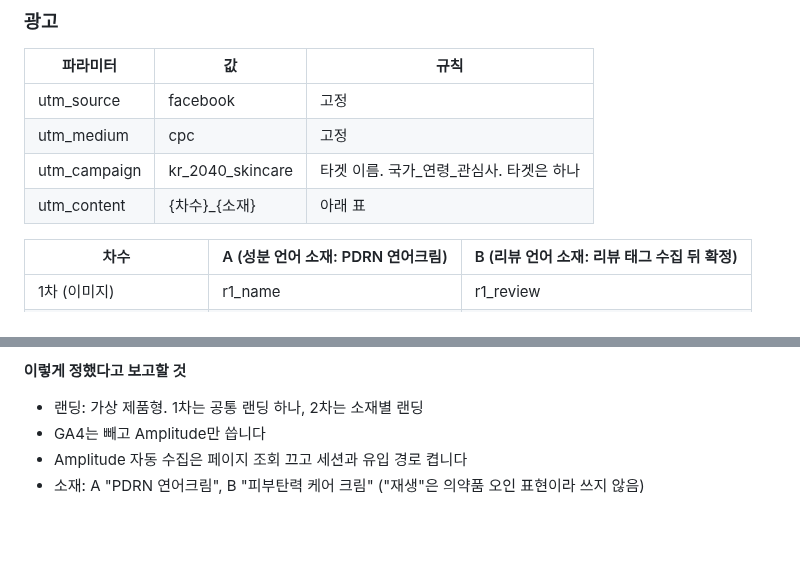
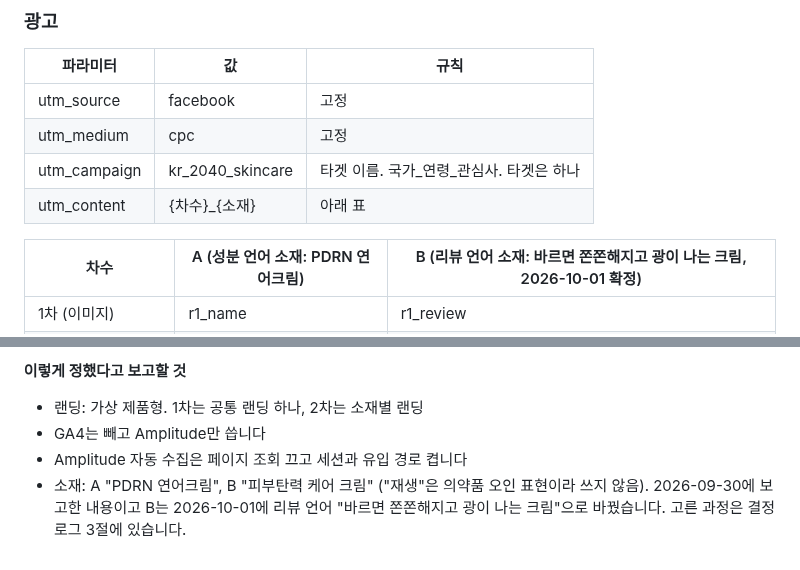
Before and after one commit to Chawonsik/seongbun-dotbogi, a Markdown page: docs/tracking-plan-draft.md, 2 parts joined by grey strips. Drawn GitHub-style; blank space fills up the shorter version.

```diff
--- a/docs/tracking-plan-draft.md
+++ b/docs/tracking-plan-draft.md
@@ -79,7 +79,7 @@ landing_page를 따로 두는 이유: 2차에는 랜딩이 두 개라서 링크
 | utm_campaign | kr_2040_skincare | 타겟 이름. 국가_연령_관심사. 타겟은 하나 |
 | utm_content | {차수}_{소재} | 아래 표 |
 
-| 차수 | A (성분 언어 소재: PDRN 연어크림) | B (리뷰 언어 소재: 리뷰 태그 수집 뒤 확정) |
+| 차수 | A (성분 언어 소재: PDRN 연어크림) | B (리뷰 언어 소재: 바르면 쫀쫀해지고 광이 나는 크림, 2026-10-01 확정) |
 |---|---|---|
 | 1차 (이미지) | r1_name | r1_review |
 | 2차 (고른 이미지 + 문구) | r2_name | r2_review |
@@ -190,4 +190,4 @@ https://seongbun-dotbogi.vercel.app/concept?utm_source=facebook&utm_medium=cpc&u
 - 랜딩: 가상 제품형. 1차는 공통 랜딩 하나, 2차는 소재별 랜딩
 - GA4는 빼고 Amplitude만 씁니다
 - Amplitude 자동 수집은 페이지 조회 끄고 세션과 유입 경로 켭니다
-- 소재: A "PDRN 연어크림", B "피부탄력 케어 크림" ("재생"은 의약품 오인 표현이라 쓰지 않음)
+- 소재: A "PDRN 연어크림", B "피부탄력 케어 크림" ("재생"은 의약품 오인 표현이라 쓰지 않음). 2026-09-30에 보고한 내용이고 B는 2026-10-01에 리뷰 언어 "바르면 쫀쫀해지고 광이 나는 크림"으로 바꿨습니다. 고른 과정은 결정 로그 3절에 있습니다.
```
Also changed, not shown: other parts of docs/tracking-plan-draft.md (+1 -1 lines), docs/taxonomy/README.md (+3 -2 lines).
